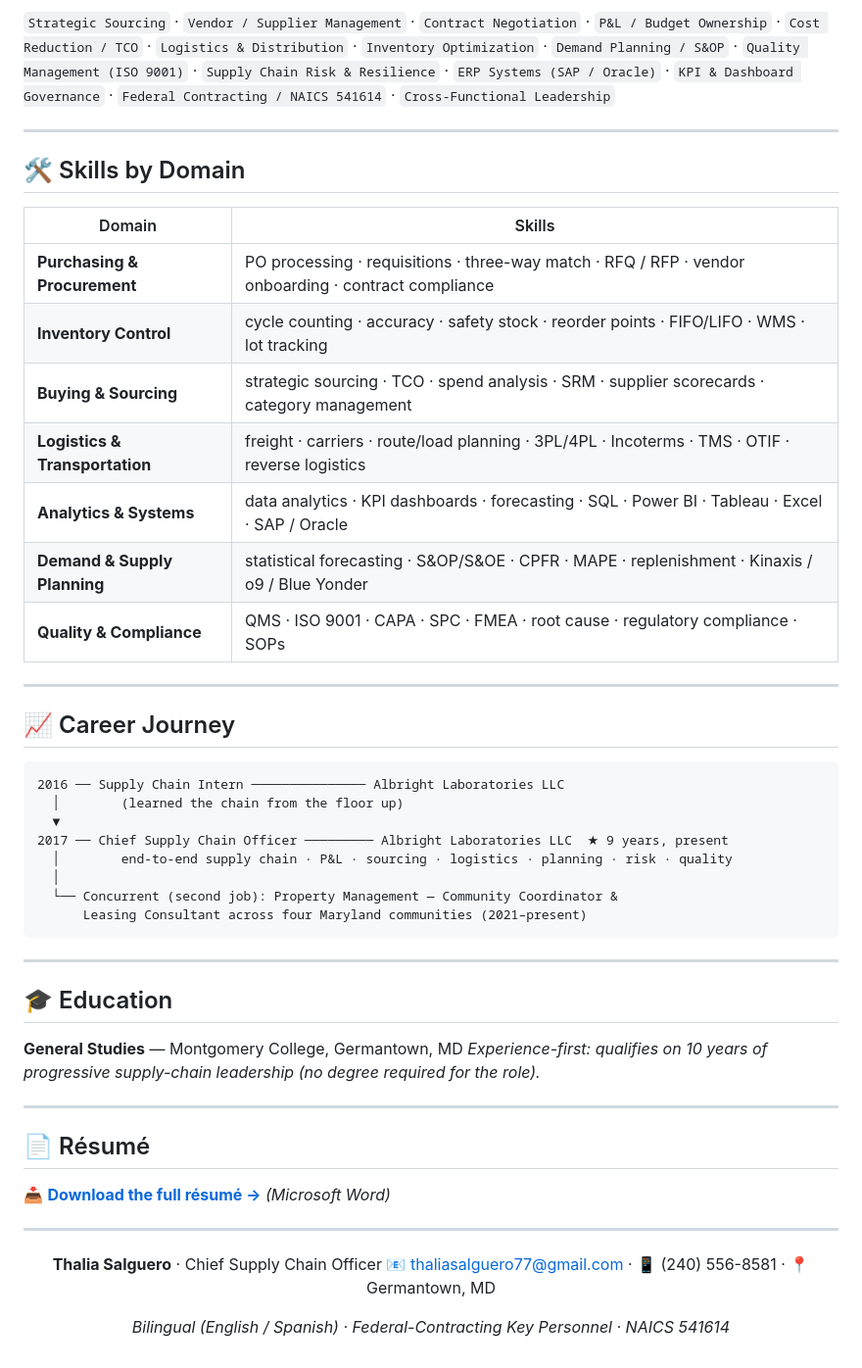
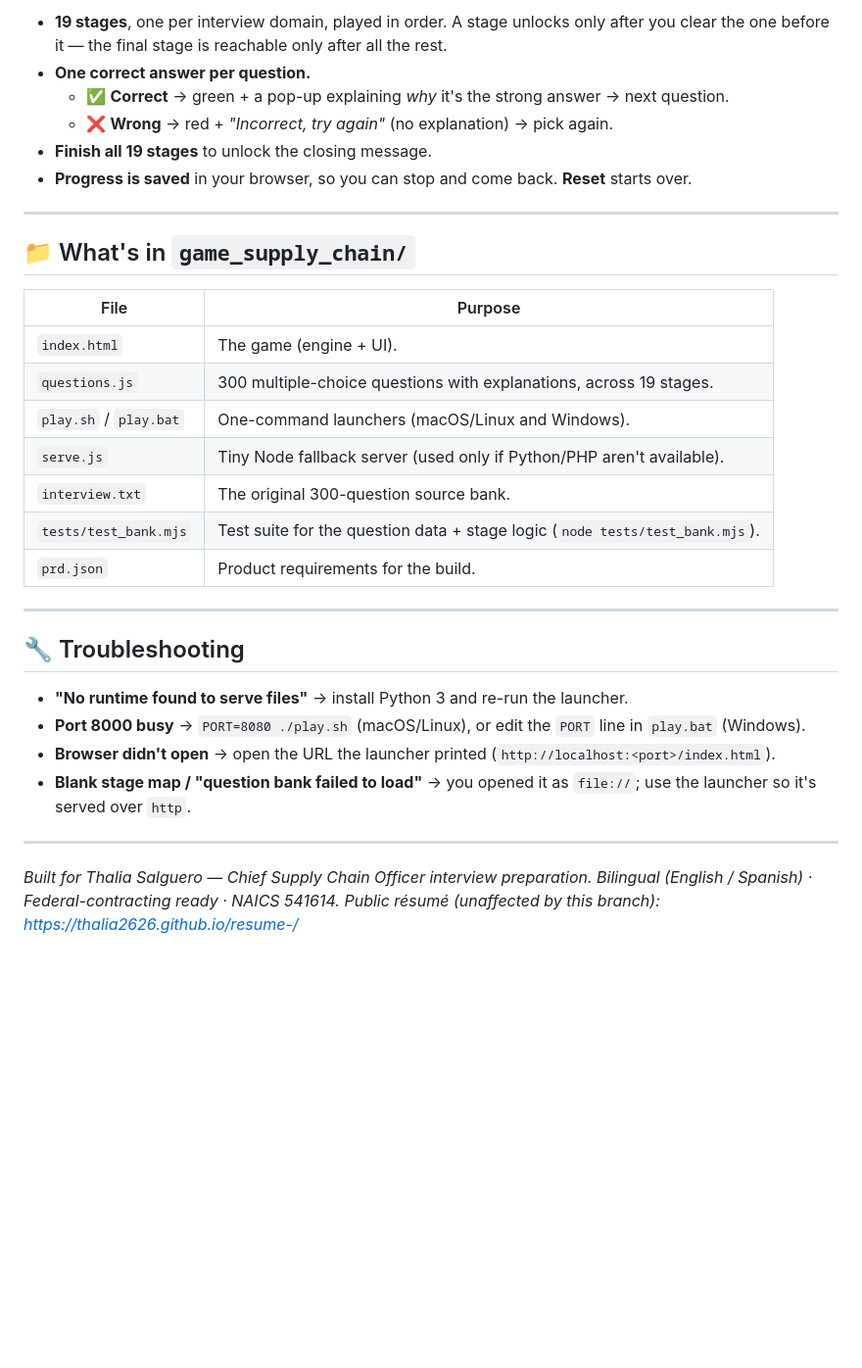
Before and after one commit to thalia2626/resume-, a Markdown page: README.md, the part around one of its changes. Shown at 98% size. Drawn GitHub-style; blank space fills up the shorter version.

Commit message:
docs(exam-prep): make branch README the game's getting-started guide; require Claude Code (terminal) not web

````diff
--- a/README.md
+++ b/README.md
@@ -55,59 +92,37 @@
 
-`Strategic Sourcing` · `Vendor / Supplier Management` · `Contract Negotiation` ·
-`P&L / Budget Ownership` · `Cost Reduction / TCO` · `Logistics & Distribution` ·
-`Inventory Optimization` · `Demand Planning / S&OP` · `Quality Management (ISO 9001)` ·
-`Supply Chain Risk & Resilience` · `ERP Systems (SAP / Oracle)` · `KPI & Dashboard Governance` ·
-`Federal Contracting / NAICS 541614` · `Cross-Functional Leadership`
+- **19 stages**, one per interview domain, played in order. A stage unlocks only after
+  you clear the one before it — the final stage is reachable only after all the rest.
+- **One correct answer per question.**
+  - ✅ **Correct** → green + a pop-up explaining *why* it's the strong answer → next question.
+  - ❌ **Wrong** → red + *"Incorrect, try again"* (no explanation) → pick again.
+- **Finish all 19 stages** to unlock the closing message.
+- **Progress is saved** in your browser, so you can stop and come back. **Reset** starts over.
 
 ---
 
-## 🛠️ Skills by Domain
+## 📁 What's in `game_supply_chain/`
 
-| Domain | Skills |
+| File | Purpose |
 |---|---|
-| **Purchasing & Procurement** | PO processing · requisitions · three-way match · RFQ / RFP · vendor onboarding · contract compliance |
-| **Inventory Control** | cycle counting · accuracy · safety stock · reorder points · FIFO/LIFO · WMS · lot tracking |
-| **Buying & Sourcing** | strategic sourcing · TCO · spend analysis · SRM · supplier scorecards · category management |
-| **Logistics & Transportation** | freight · carriers · route/load planning · 3PL/4PL · Incoterms · TMS · OTIF · reverse logistics |
-| **Analytics & Systems** | data analytics · KPI dashboards · forecasting · SQL · Power BI · Tableau · Excel · SAP / Oracle |
-| **Demand & Supply Planning** | statistical forecasting · S&OP/S&OE · CPFR · MAPE · replenishment · Kinaxis / o9 / Blue Yonder |
-| **Quality & Compliance** | QMS · ISO 9001 · CAPA · SPC · FMEA · root cause · regulatory compliance · SOPs |
+| `index.html` | The game (engine + UI). |
+| `questions.js` | 300 multiple-choice questions with explanations, across 19 stages. |
+| `play.sh` / `play.bat` | One-command launchers (macOS/Linux and Windows). |
+| `serve.js` | Tiny Node fallback server (used only if Python/PHP aren't available). |
+| `interview.txt` | The original 300-question source bank. |
+| `tests/test_bank.mjs` | Test suite for the question data + stage logic (`node tests/test_bank.mjs`). |
+| `prd.json` | Product requirements for the build. |
 
 ---
 
-## 📈 Career Journey
+## 🔧 Troubleshooting
 
-```
-2016 ── Supply Chain Intern ─────────────── Albright Laboratories LLC
-  │        (learned the chain from the floor up)
-  ▼
-2017 ── Chief Supply Chain Officer ───────── Albright Laboratories LLC  ★ 9 years, present
-  │        end-to-end supply chain · P&L · sourcing · logistics · planning · risk · quality
-  │
-  └── Concurrent (second job): Property Management — Community Coordinator &
-      Leasing Consultant across four Maryland communities (2021–present)
-```
+- **"No runtime found to serve files"** → install Python 3 and re-run the launcher.
+- **Port 8000 busy** → `PORT=8080 ./play.sh` (macOS/Linux), or edit the `PORT` line in `play.bat` (Windows).
+- **Browser didn't open** → open the URL the launcher printed (`http://localhost:<port>/index.html`).
+- **Blank stage map / "question bank failed to load"** → you opened it as `file://`; use the launcher so it's served over `http`.
 
 ---
 
-## 🎓 Education
-
-**General Studies** — Montgomery College, Germantown, MD
-*Experience-first: qualifies on 10 years of progressive supply-chain leadership (no degree required for the role).*
-
----
-
-## 📄 Résumé
-
-📥 **[Download the full résumé →](Thalia-Salguero-Resume.docx)** *(Microsoft Word)*
-
-<div align="center">
-
----
-
-**Thalia Salguero** · Chief Supply Chain Officer
-📧 [thaliasalguero77@gmail.com](mailto:thaliasalguero77@gmail.com) · 📱 (240) 556-8581 · 📍 Germantown, MD
-
-*Bilingual (English / Spanish) · Federal-Contracting Key Personnel · NAICS 541614*
-
-</div>
+*Built for Thalia Salguero — Chief Supply Chain Officer interview preparation.
+Bilingual (English / Spanish) · Federal-contracting ready · NAICS 541614.
+Public résumé (unaffected by this branch): https://thalia2626.github.io/resume-/*
````
Also changed, not shown: other parts of README.md (+79 -42 lines).
